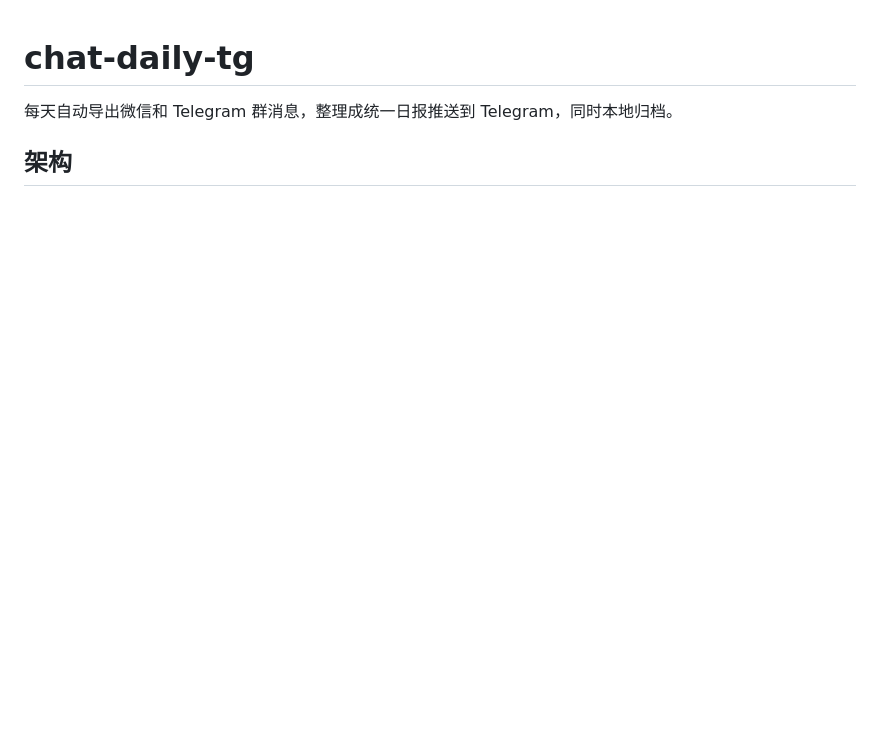
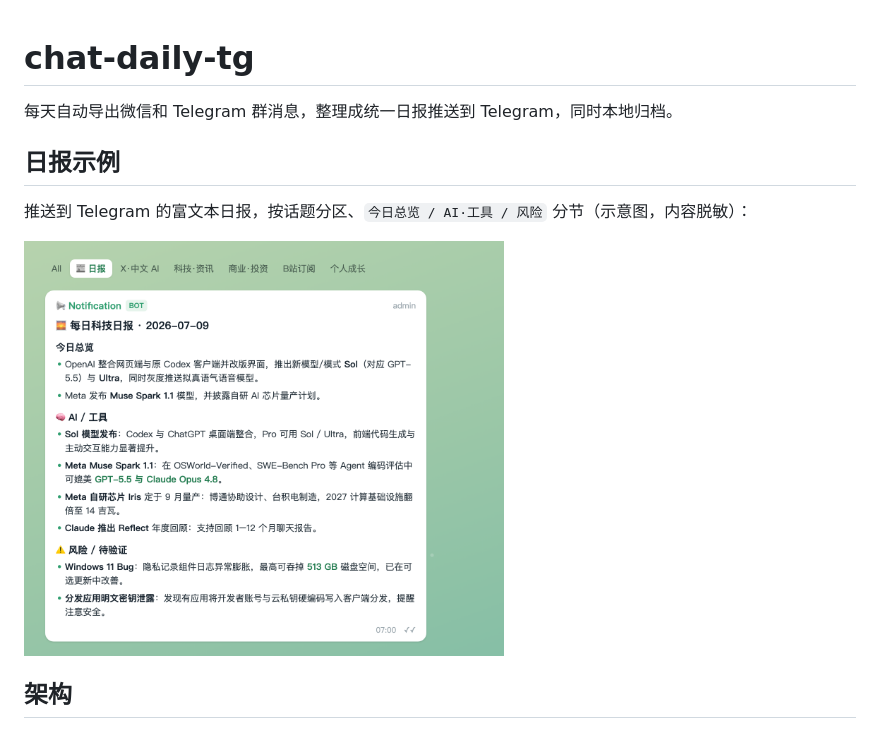
Before and after one commit to congee949/chat-daily-tg, a Markdown page: README.md, the part around the change. Rendered like a GitHub page; pictures changed too: daily-report-example.png (added); blank space fills up the shorter version.

Commit message:
docs: add daily report example image to README

```diff
--- a/README.md
+++ b/README.md
@@ -1,6 +1,12 @@
 # chat-daily-tg
 
 每天自动导出微信和 Telegram 群消息，整理成统一日报推送到 Telegram，同时本地归档。
+
+## 日报示例
+
+推送到 Telegram 的富文本日报，按话题分区、`今日总览 / AI·工具 / 风险` 分节（示意图，内容脱敏）：
+
+<img src="daily-report-example.png" width="480" alt="每日日报推送示例">
 
 ## 架构
 
```
